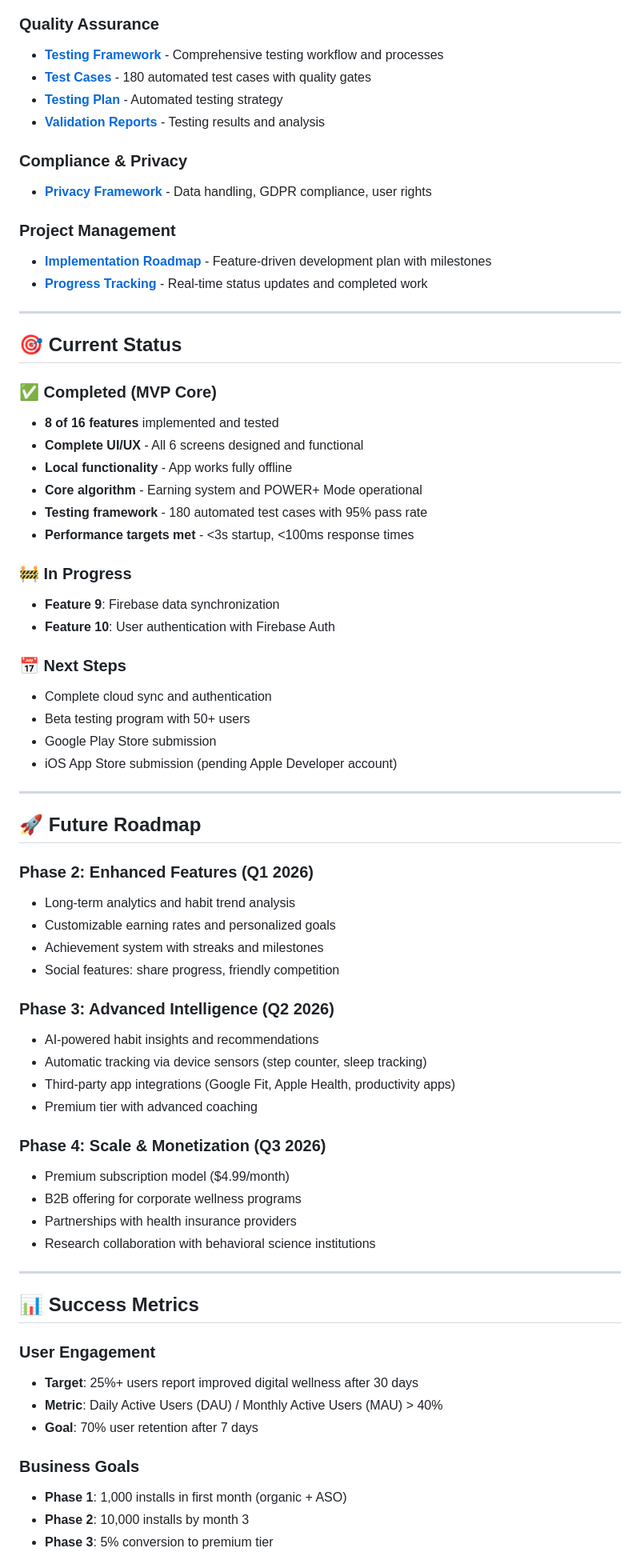
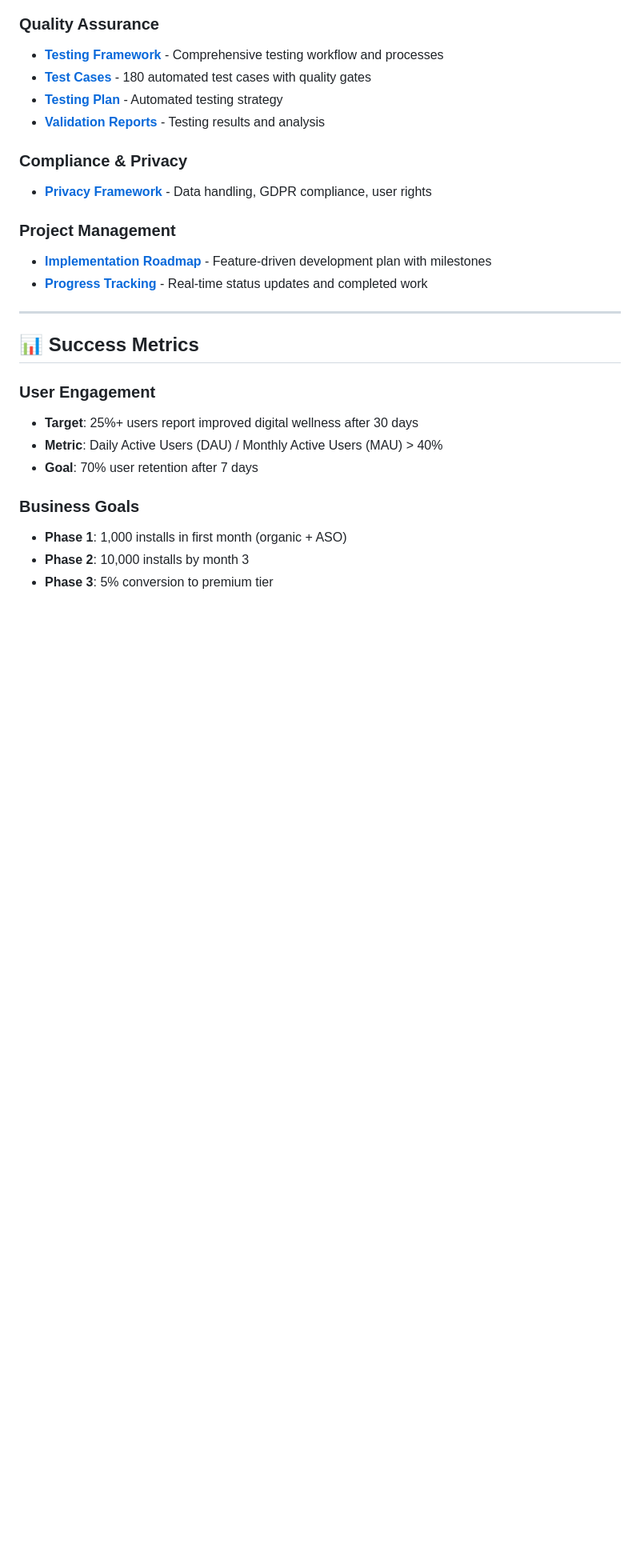
Before and after one commit to rahulgupta-nitjsr/ScreenTimeBalance_App, a Markdown page: README.md, the part around the change printed below. Shown: that part at 80% size. Rendered like a GitHub page; blank space fills up the shorter version.

Commit message:
Minor updates Readme

```diff
--- a/README.md
+++ b/README.md
@@ -282,50 +271,6 @@ This project includes **extensive documentation** that demonstrates the full pro
 ### Project Management
 - **[Implementation Roadmap](memory-bank/Implementation-plan.md)** - Feature-driven development plan with milestones
 - **[Progress Tracking](memory-bank/Progress.md)** - Real-time status updates and completed work
-
----
-
-## 🎯 Current Status
-
-### ✅ Completed (MVP Core)
-- **8 of 16 features** implemented and tested
-- **Complete UI/UX** - All 6 screens designed and functional
-- **Local functionality** - App works fully offline
-- **Core algorithm** - Earning system and POWER+ Mode operational
-- **Testing framework** - 180 automated test cases with 95% pass rate
-- **Performance targets met** - <3s startup, <100ms response times
-
-### 🚧 In Progress
-- **Feature 9**: Firebase data synchronization
-- **Feature 10**: User authentication with Firebase Auth
-
-### 📅 Next Steps
-- Complete cloud sync and authentication
-- Beta testing program with 50+ users
-- Google Play Store submission
-- iOS App Store submission (pending Apple Developer account)
-
----
-
-## 🚀 Future Roadmap
-
-### Phase 2: Enhanced Features (Q1 2026)
-- Long-term analytics and habit trend analysis
-- Customizable earning rates and personalized goals
-- Achievement system with streaks and milestones
-- Social features: share progress, friendly competition
-
-### Phase 3: Advanced Intelligence (Q2 2026)
-- AI-powered habit insights and recommendations
-- Automatic tracking via device sensors (step counter, sleep tracking)
-- Third-party app integrations (Google Fit, Apple Health, productivity apps)
-- Premium tier with advanced coaching
-
-### Phase 4: Scale & Monetization (Q3 2026)
-- Premium subscription model ($4.99/month)
-- B2B offering for corporate wellness programs
-- Partnerships with health insurance providers
-- Research collaboration with behavioral science institutions
 
 ---
 
```
Also changed, not shown: other parts of README.md (+5 -32 lines).
